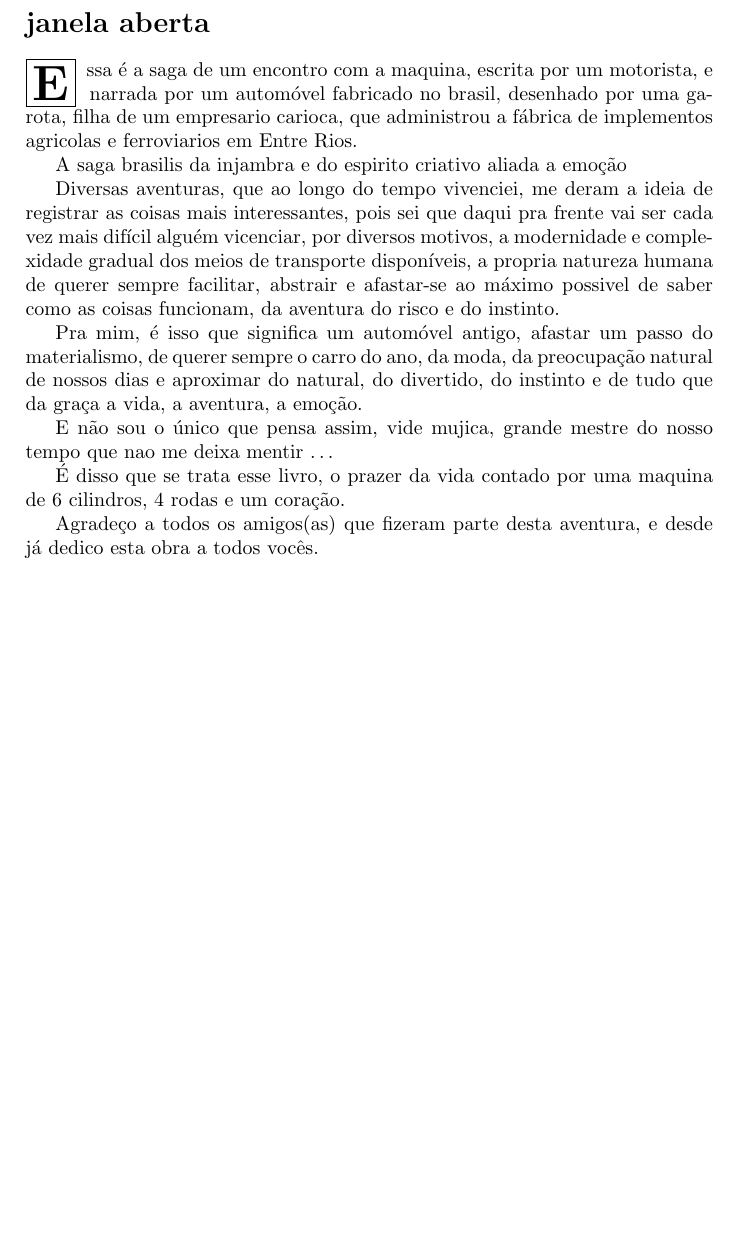
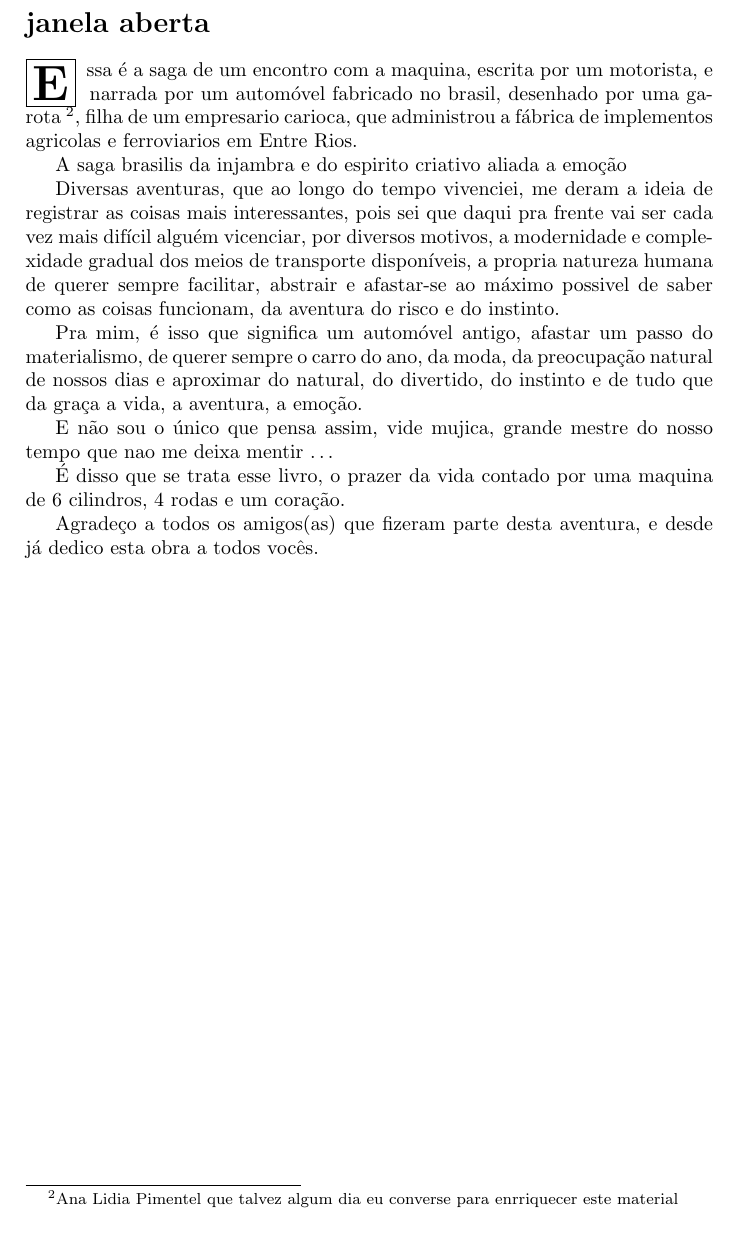
Before and after one commit to andrebalen/smhist, a LaTeX document (smhis.tex): part of page 4 of 12, cut so that both start at the same text, the shorter picture padded with empty space. Compiled offline with pdfLaTeX.

Commit message:
possivel conversa com ana lidia

```diff
--- a/smhis.tex
+++ b/smhis.tex
@@ -35,7 +35,7 @@ ela curte um alvoro\c{c}o! \footnote{ as 18:44, 19 mar 2021 Andre Balen }
 \section*{janela aberta}
 
 \lettrine[findent=2pt]{\fbox{\textbf{E}}}{ }ssa \'e a saga\index{saga} de um encontro com a maquina, escrita por um motorista, e narrada por um autom\'ovel
-fabricado no brasil, desenhado por uma garota, filha de um empresario carioca, que administrou a f\'abrica de
+fabricado no brasil, desenhado por uma garota \footnote{Ana Lidia Pimentel que talvez algum dia eu converse para enrriquecer este material}, filha de um empresario carioca, que administrou a f\'abrica de
  implementos agricolas e ferroviarios em Entre Rios.
 
 A saga brasilis da injambra e do espirito criativo\index{criativo} aliada a emo\c{c}\~ao
```
Also changed, not shown: smhis.pdf.
